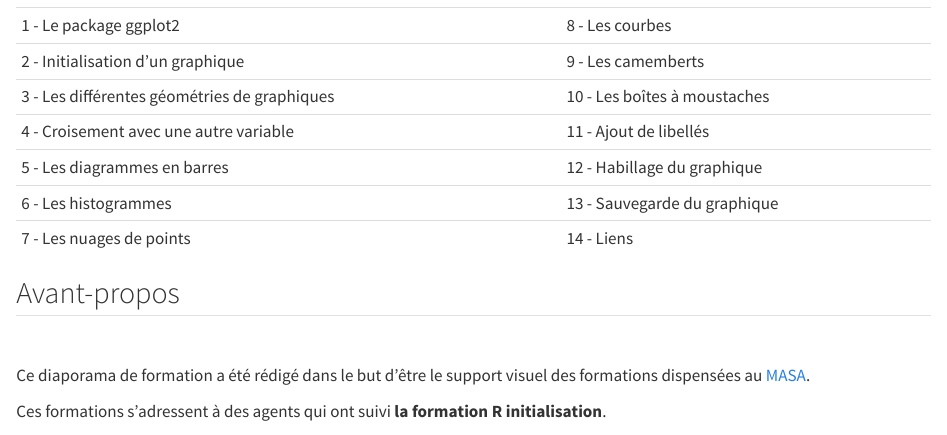
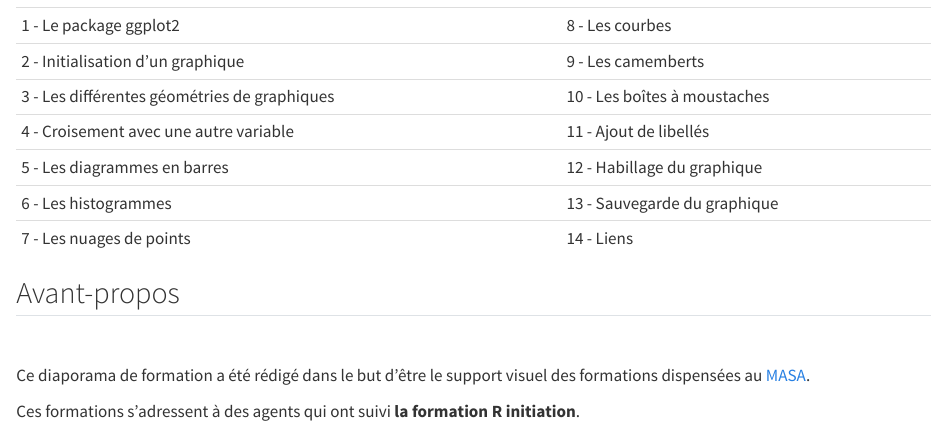
Before and after one commit to SSM-Agriculture/Formation-R-perf-04-graphiques, a Quarto document (formation-R-perf-Graphiques.qmd): the page in a window 1100 px wide, from 230 px down. Rendered offline with R 4.5, knitr and Pandoc in place of Quarto, with nearby package versions.

Commit message:
chore: correction coquille dans avant-propos

```diff
--- a/formation-R-perf-Graphiques.qmd
+++ b/formation-R-perf-Graphiques.qmd
@@ -46,7 +46,7 @@ visuel des formations dispensées au
 [MASA](https://agreste.agriculture.gouv.fr/).
 
 Ces formations s'adressent à des agents qui ont suivi **la formation R
-initialisation**.\
+initiation**.\
 
 ## Avant-propos
 
```
